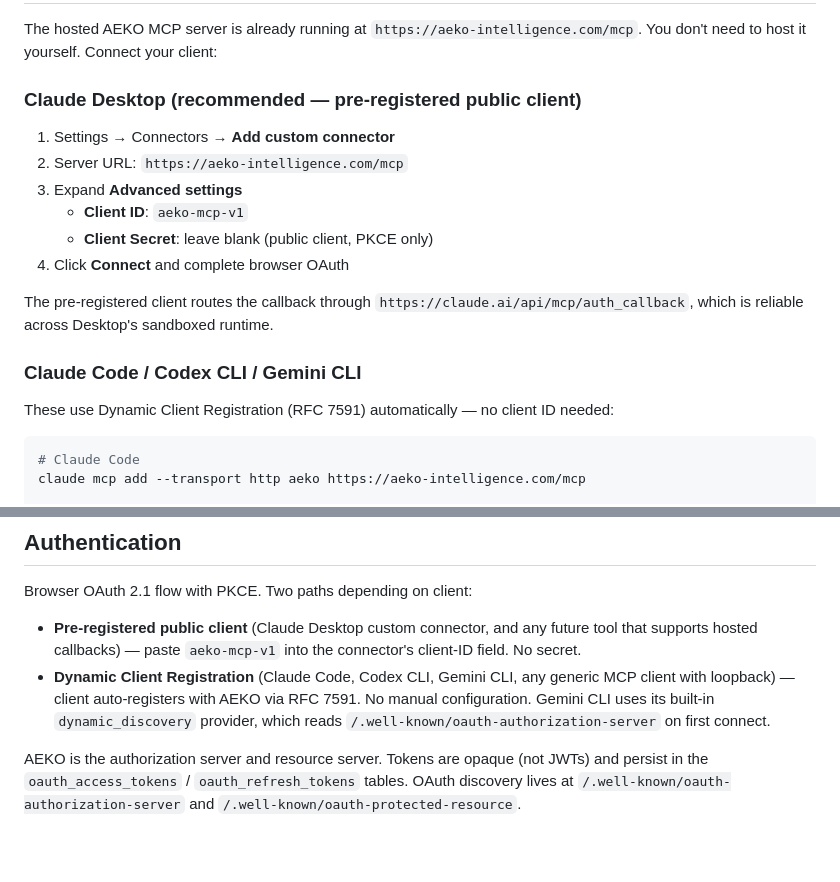
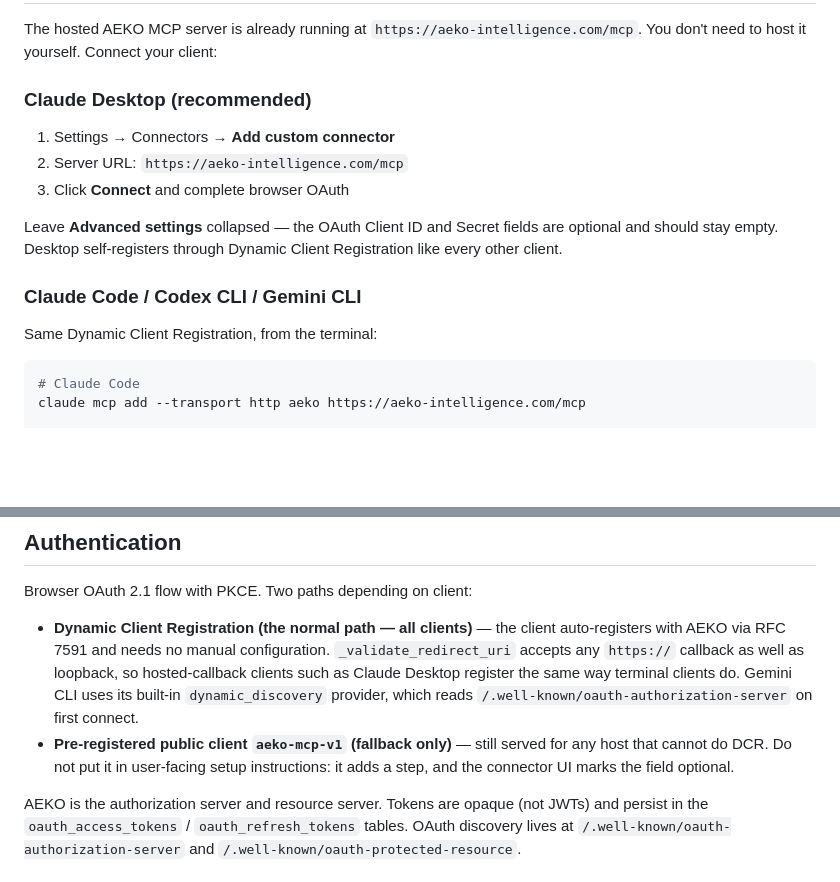
Before and after one commit to AEKO-Intelligence/aeko-mcp, a Markdown page: README.md, 2 parts joined by grey strips. Rendered like a GitHub page; blank space fills up the shorter version.

Commit message:
docs: stop telling users to set the aeko-mcp-v1 client ID
The OAuth Client ID is optional and unnecessary. Production advertises
registration_endpoint in /.well-known/oauth-authorization-server, and
_validate_redirect_uri accepts any https:// callback rather than loopback only,
so Claude Desktop self-registers through DCR exactly like the terminal clients.
The connector dialog marks both fields optional; instructing a non-technical
user to expand Advanced settings and paste an ID only adds a step that can go
wrong.

The pre-registered client still exists and still works — it is now documented as
a fallback for hosts that cannot do DCR, and marked as not for user-facing
setup docs. Drops the stale claim that Desktop needed it for callback
reliability in its sandbox.

Co-Authored-By: Claude Opus 5 (1M context) <noreply@anthropic.com>
Claude-Session: https://claude.ai/code/session_019SwSbJYH6qoo1i6VufCT5Q

````diff
--- a/README.md
+++ b/README.md
@@ -8,20 +8,19 @@ This repo ships the **Python MCP server** only. For the guided workflows (skills
 
 The hosted AEKO MCP server is already running at `https://aeko-intelligence.com/mcp`. You don't need to host it yourself. Connect your client:
 
-### Claude Desktop (recommended — pre-registered public client)
+### Claude Desktop (recommended)
 
 1. Settings → Connectors → **Add custom connector**
 2. Server URL: `https://aeko-intelligence.com/mcp`
-3. Expand **Advanced settings**
-   - **Client ID**: `aeko-mcp-v1`
-   - **Client Secret**: leave blank (public client, PKCE only)
-4. Click **Connect** and complete browser OAuth
+3. Click **Connect** and complete browser OAuth
 
-The pre-registered client routes the callback through `https://claude.ai/api/mcp/auth_callback`, which is reliable across Desktop's sandboxed runtime.
+Leave **Advanced settings** collapsed — the OAuth Client ID and Secret fields are optional
+and should stay empty. Desktop self-registers through Dynamic Client Registration like
+every other client.
 
 ### Claude Code / Codex CLI / Gemini CLI
 
-These use Dynamic Client Registration (RFC 7591) automatically — no client ID needed:
+Same Dynamic Client Registration, from the terminal:
 
 ```bash
 # Claude Code
@@ -54,8 +53,15 @@ Recent Gemini CLI builds also accept the consolidated `url` form with `"type": "
 
 Browser OAuth 2.1 flow with PKCE. Two paths depending on client:
 
-- **Pre-registered public client** (Claude Desktop custom connector, and any future tool that supports hosted callbacks) — paste `aeko-mcp-v1` into the connector's client-ID field. No secret.
-- **Dynamic Client Registration** (Claude Code, Codex CLI, Gemini CLI, any generic MCP client with loopback) — client auto-registers with AEKO via RFC 7591. No manual configuration. Gemini CLI uses its built-in `dynamic_discovery` provider, which reads `/.well-known/oauth-authorization-server` on first connect.
+- **Dynamic Client Registration (the normal path — all clients)** — the client auto-registers
+  with AEKO via RFC 7591 and needs no manual configuration. `_validate_redirect_uri` accepts
+  any `https://` callback as well as loopback, so hosted-callback clients such as Claude
+  Desktop register the same way terminal clients do. Gemini CLI uses its built-in
+  `dynamic_discovery` provider, which reads `/.well-known/oauth-authorization-server` on
+  first connect.
+- **Pre-registered public client `aeko-mcp-v1` (fallback only)** — still served for any host
+  that cannot do DCR. Do not put it in user-facing setup instructions: it adds a step, and
+  the connector UI marks the field optional.
 
 AEKO is the authorization server and resource server. Tokens are opaque (not JWTs) and persist in the `oauth_access_tokens` / `oauth_refresh_tokens` tables. OAuth discovery lives at `/.well-known/oauth-authorization-server` and `/.well-known/oauth-protected-resource`.
 
````
Also changed, not shown: AGENTS.md (+1 -1 lines).
